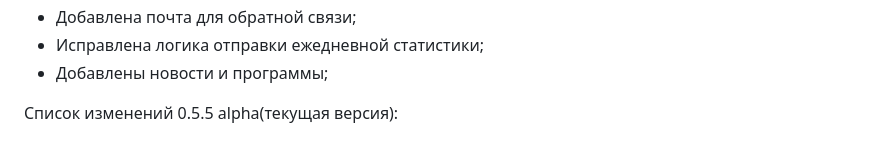
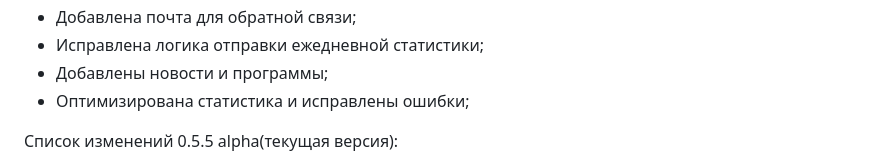
Before and after one commit to 1517mb/cat_time_bot, a Markdown page: CHANGE_LIST.md, the part around the change. Drawn GitHub-style.

Commit message:
Update CHANGE_LIST

```diff
--- a/CHANGE_LIST.md
+++ b/CHANGE_LIST.md
@@ -7,6 +7,7 @@
 - Добавлена почта для обратной связи;
 - Исправлена логика отправки ежедневной статистики;
 - Добавлены новости и программы;
+- Оптимизирована статистика и исправлены ошибки;
 
 Список изменений 0.5.5 alpha(текущая версия):
 - Исправление: Новая формула в calculate_experience для вычисления опыта;
```
